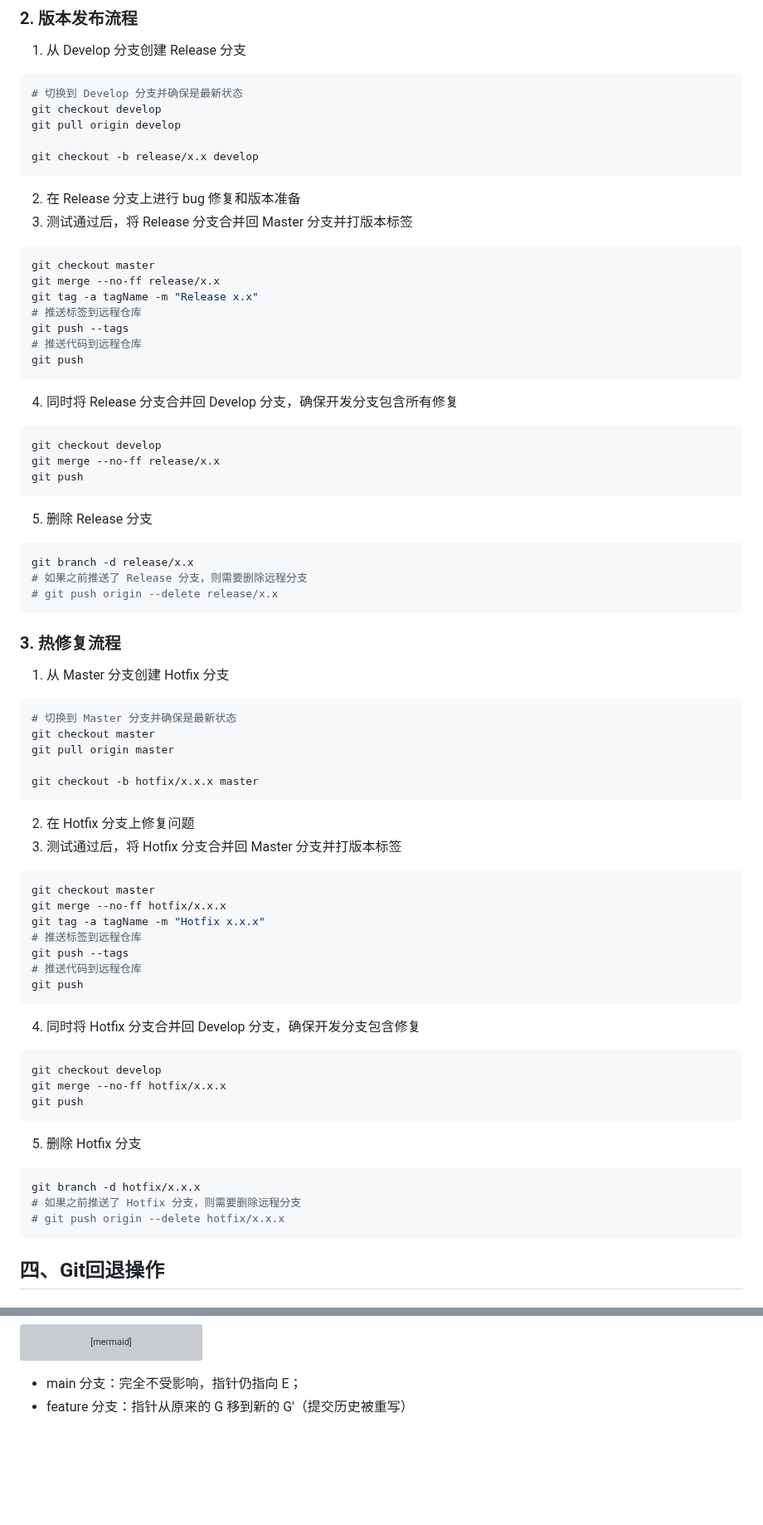
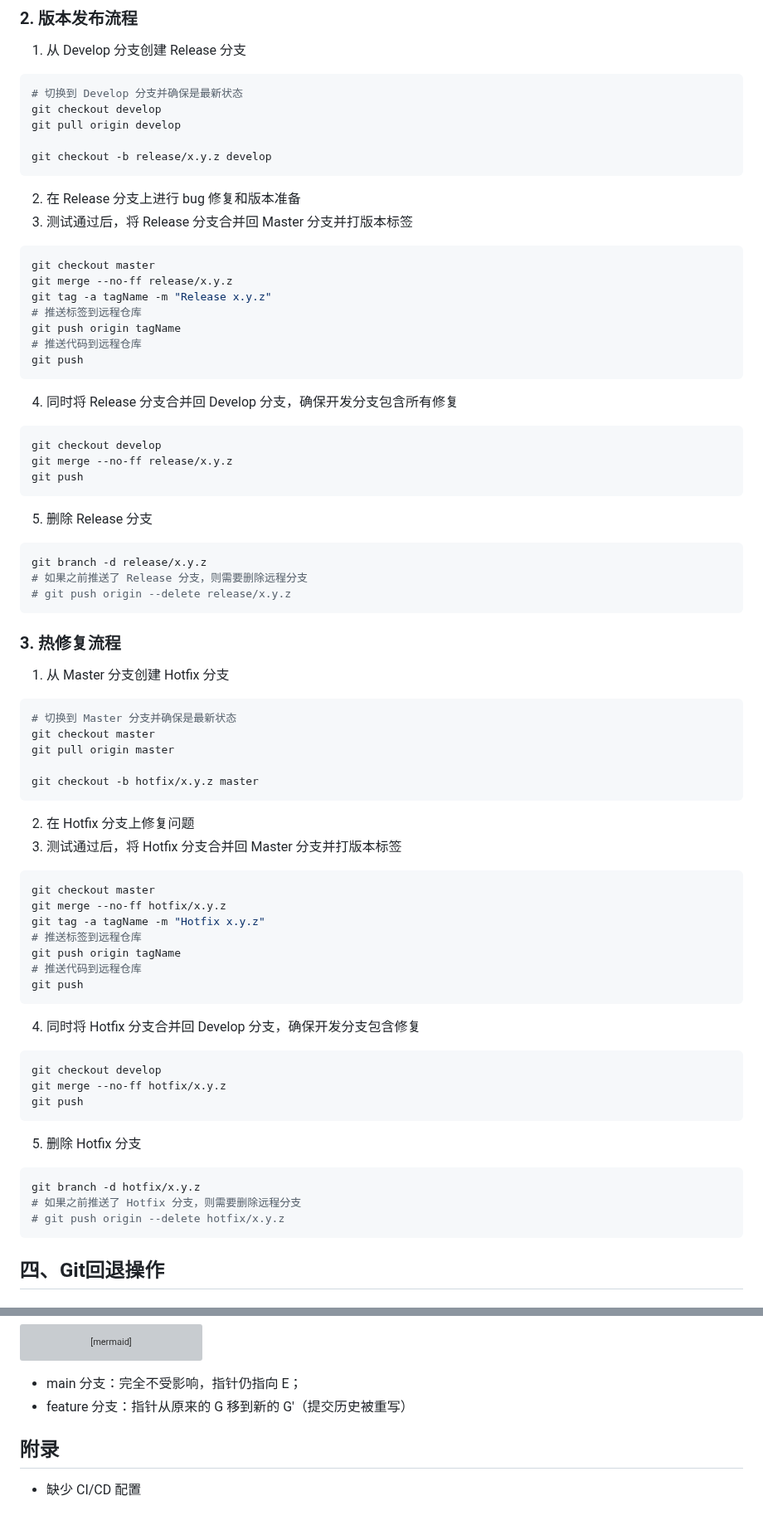
Before and after one commit to Nobody-Cares-TXSL/MarkdownNote, a Markdown page: Git/GitFlow.md, 2 parts joined by grey strips. Shown at 83% size. Rendered like a GitHub page; blank space fills up the shorter version; grey boxes are pictures that could not be loaded.

````diff
--- a/Git/GitFlow.md
+++ b/Git/GitFlow.md
@@ -83,30 +106,30 @@ git branch -d feature/xxx
 git checkout develop
 git pull origin develop
 
-git checkout -b release/x.x develop
+git checkout -b release/x.y.z develop
 ```
 2. 在 Release 分支上进行 bug 修复和版本准备
 3. 测试通过后，将 Release 分支合并回 Master 分支并打版本标签
 ```bash
 git checkout master
-git merge --no-ff release/x.x
-git tag -a tagName -m "Release x.x"
+git merge --no-ff release/x.y.z
+git tag -a tagName -m "Release x.y.z"
 # 推送标签到远程仓库
-git push --tags
+git push origin tagName
 # 推送代码到远程仓库
 git push
 ```
 4. 同时将 Release 分支合并回 Develop 分支，确保开发分支包含所有修复
 ```bash
 git checkout develop
-git merge --no-ff release/x.x
+git merge --no-ff release/x.y.z
 git push
 ```
 5. 删除 Release 分支
 ```bash
-git branch -d release/x.x
+git branch -d release/x.y.z
 # 如果之前推送了 Release 分支，则需要删除远程分支
-# git push origin --delete release/x.x
+# git push origin --delete release/x.y.z
 ```
 
 ### 3. 热修复流程
@@ -116,30 +139,30 @@ git branch -d release/x.x
 git checkout master
 git pull origin master
 
-git checkout -b hotfix/x.x.x master
+git checkout -b hotfix/x.y.z master
 ```
 2. 在 Hotfix 分支上修复问题
 3. 测试通过后，将 Hotfix 分支合并回 Master 分支并打版本标签
 ```bash
 git checkout master
-git merge --no-ff hotfix/x.x.x
-git tag -a tagName -m "Hotfix x.x.x"
+git merge --no-ff hotfix/x.y.z
+git tag -a tagName -m "Hotfix x.y.z"
 # 推送标签到远程仓库
-git push --tags
+git push origin tagName
 # 推送代码到远程仓库
 git push
 ```
 4. 同时将 Hotfix 分支合并回 Develop 分支，确保开发分支包含修复
 ```bash
 git checkout develop
-git merge --no-ff hotfix/x.x.x
+git merge --no-ff hotfix/x.y.z
 git push
 ```
 5. 删除 Hotfix 分支
 ```bash
-git branch -d hotfix/x.x.x
+git branch -d hotfix/x.y.z
 # 如果之前推送了 Hotfix 分支，则需要删除远程分支
-# git push origin --delete hotfix/x.x.x
+# git push origin --delete hotfix/x.y.z
 ```
 ## 四、Git回退操作
 ### 有改动,无add,无commit
@@ -377,3 +401,7 @@ graph TD
 ```
 - main 分支：完全不受影响，指针仍指向 E；
 - feature 分支：指针从原来的 G 移到新的 G'（提交历史被重写）
+
+
+## 附录
+- 缺少 CI/CD 配置
````
Also changed, not shown: other parts of Git/GitFlow.md (+30 -6 lines).
